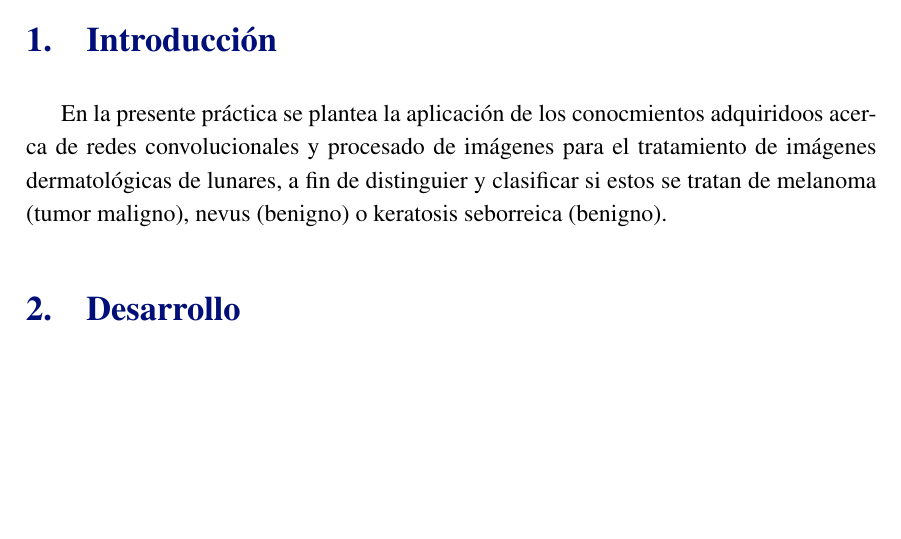
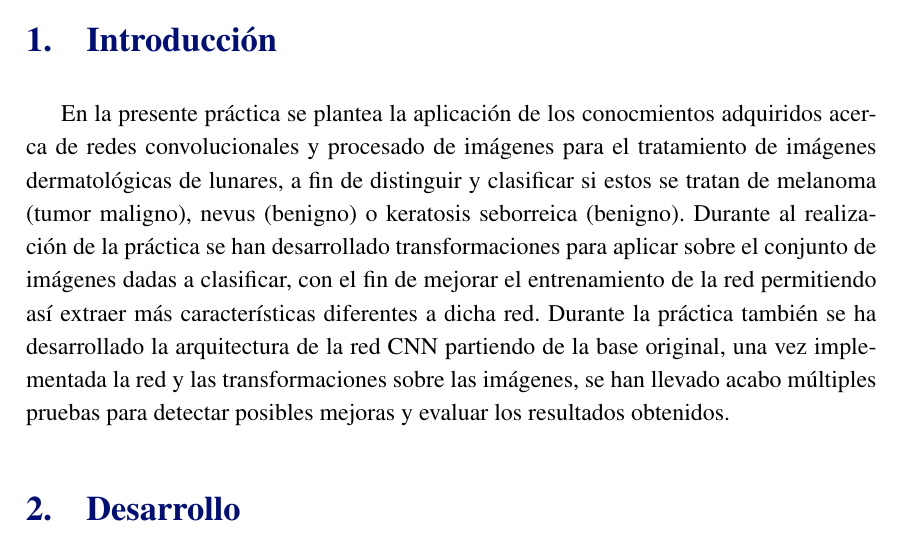
Before and after one commit to ldcas-uc3m/VA-P1, a LaTeX document (report/report.tex, which reads report/parts/1-introduccion.tex): part of page 2 of 3, cut so that both start at the same text, the shorter picture padded with empty space. Compiled offline with pdfLaTeX.

Commit message:
Report introduction

```diff
--- a/report/parts/1-introduccion.tex
+++ b/report/parts/1-introduccion.tex
@@ -1,3 +1,7 @@
 \section{Introducción}
 
-En la presente práctica se plantea la aplicación de los conocmientos adquiridoos acerca de redes convolucionales y procesado de imágenes para el tratamiento de imágenes dermatológicas de lunares, a fin de distinguier y clasificar si estos se tratan de melanoma (tumor maligno), nevus (benigno) o keratosis seborreica (benigno).
+En la presente práctica se plantea la aplicación de los conocmientos adquiridos acerca de redes convolucionales y procesado de imágenes para el tratamiento de imágenes dermatológicas de lunares,
+a fin de distinguir y clasificar si estos se tratan de melanoma (tumor maligno), nevus (benigno) o keratosis seborreica (benigno).
+Durante al realización de la práctica se han desarrollado transformaciones para aplicar sobre el conjunto de imágenes dadas a clasificar, con el fin de mejorar el entrenamiento de la red
+permitiendo así extraer más características diferentes a dicha red. Durante la práctica también se ha desarrollado la arquitectura de la red CNN partiendo de la base original, una vez
+implementada la red y las transformaciones sobre las imágenes, se han llevado acabo múltiples pruebas para detectar posibles mejoras y evaluar los resultados obtenidos.
```
